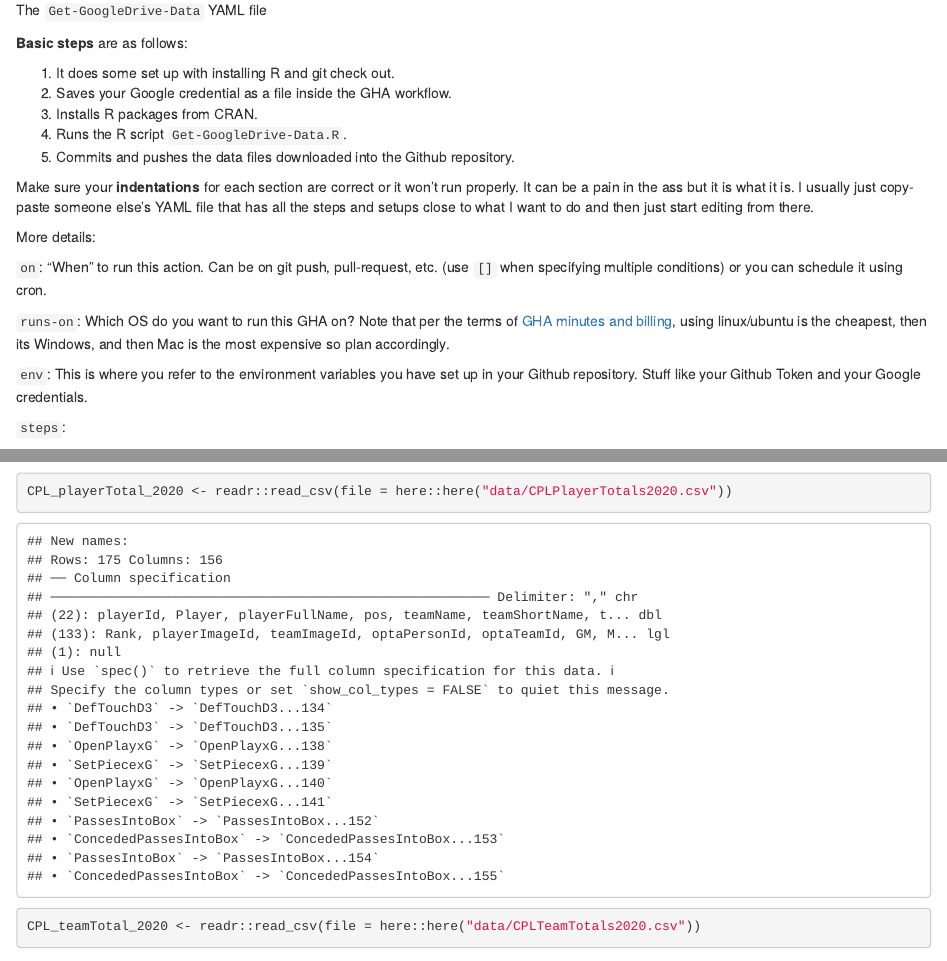
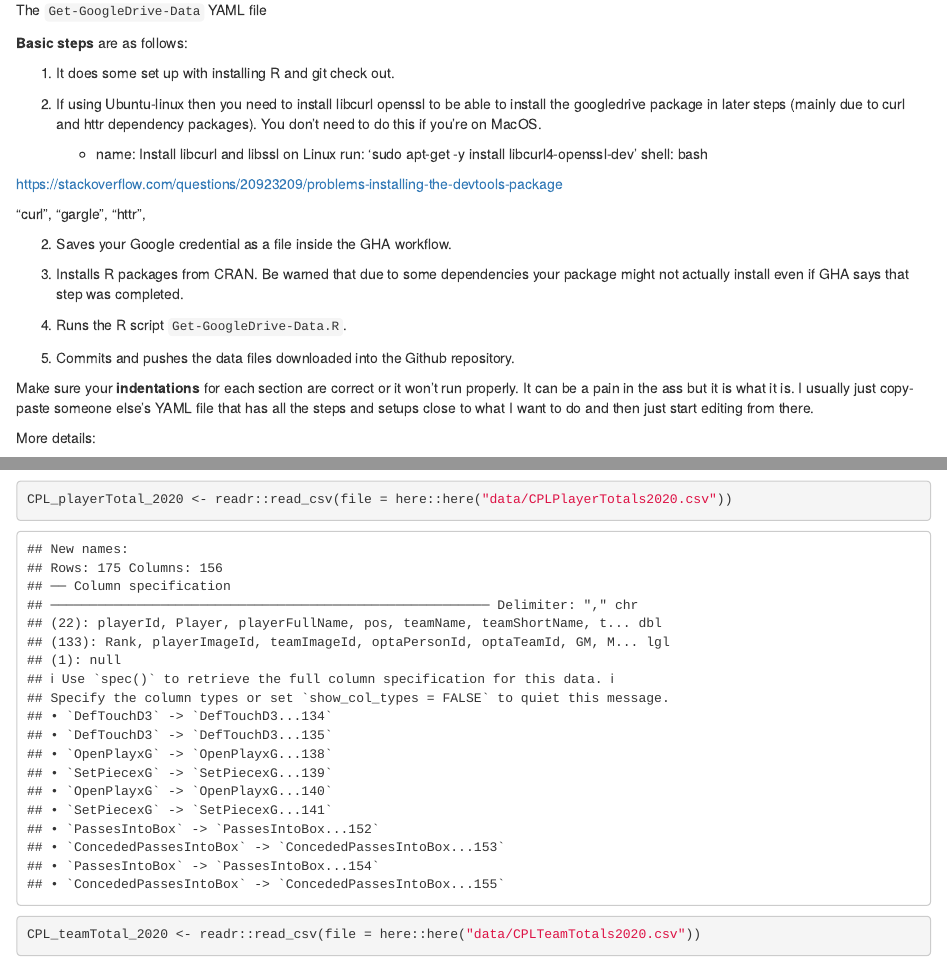
Before and after one commit to Ryo-N7/CanPL_Analysis, an R Markdown document (analysis/Can_PL.Rmd): the page in a window 1100 px wide, from 1690 px down, and a second part further down, joined at a grey line. Rendered offline with R 4.5, knitr and Pandoc, with nearby package versions; some code elsewhere in the file could not run offline.

Commit message:
delete install curl, gargle, httr directly. add note about libcurl install in blog.

```diff
--- a/.github/workflows/Get-GoogleDrive-Data.yaml
+++ b/.github/workflows/Get-GoogleDrive-Data.yaml
@@ -16,7 +16,7 @@ jobs:
         run: 'sudo apt-get -y install libcurl4-openssl-dev'
         shell: bash
       - name: Install CRAN packages
-        run: Rscript -e 'install.packages(c("remotes", "curl", "gargle", "httr", "googledrive", "purrr"))'
+        run: Rscript -e 'install.packages(c("remotes", "googledrive", "purrr"))'
       - name: Run GoogleDrive R script
         run: |
           source('scripts/Get-GoogleDrive-Data.R')
--- a/analysis/Can_PL.Rmd
+++ b/analysis/Can_PL.Rmd
@@ -97,8 +97,23 @@ The `Get-GoogleDrive-Data` YAML file
 __Basic steps__ are as follows:
 
 1. It does some set up with installing R and git check out.
+
+
+2. If using Ubuntu-linux then you need to install libcurl openssl to be able to install the googledrive package in later steps (mainly due to curl and httr dependency packages). You don't need to do this if you're on MacOS.
+
+      - name: Install libcurl and libssl on Linux
+        run: 'sudo apt-get -y install libcurl4-openssl-dev'
+        shell: bash
+
+https://stackoverflow.com/questions/20923209/problems-installing-the-devtools-package
+
+"curl", "gargle", "httr",
+
 2. Saves your Google credential as a file inside the GHA workflow.
-3. Installs R packages from CRAN.
+
+
+
+3. Installs R packages from CRAN. Be warned that due to some dependencies your package might not actually install even if GHA says that step was completed.
 4. Runs the R script `Get-GoogleDrive-Data.R`.
 5. Commits and pushes the data files downloaded into the Github repository.
 
```
